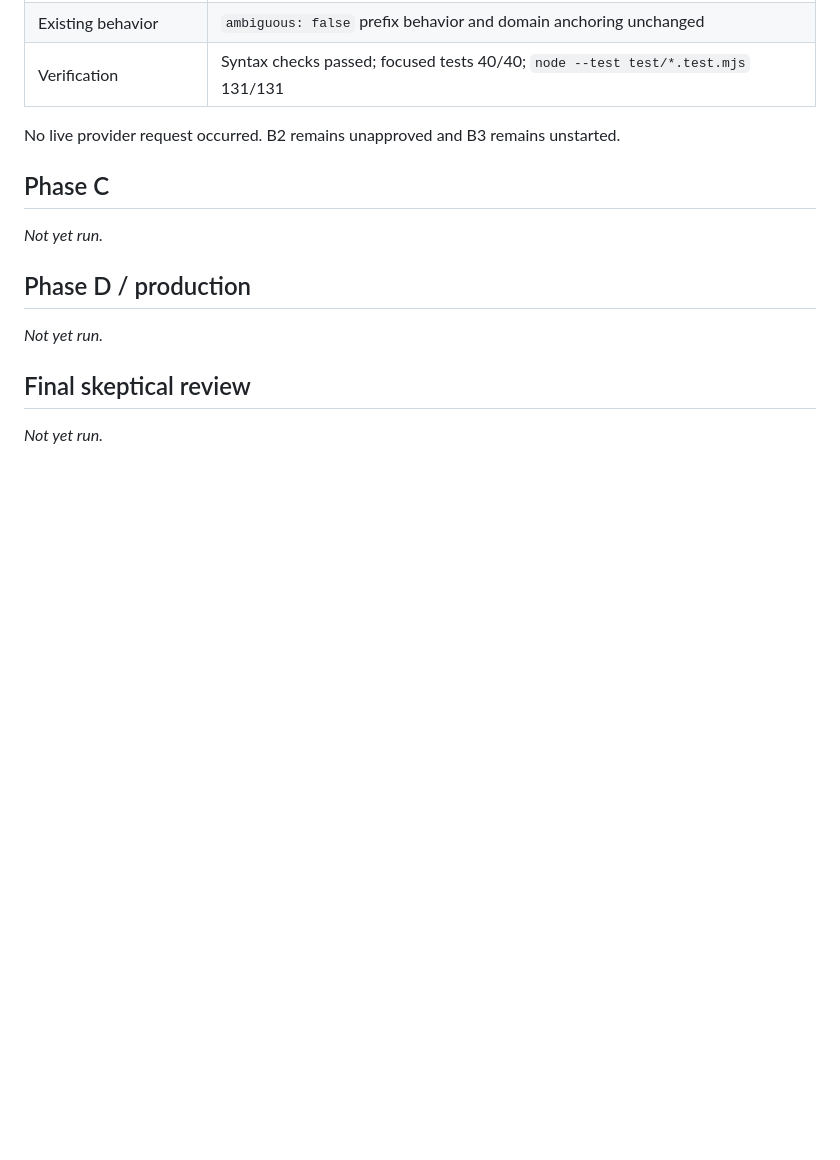
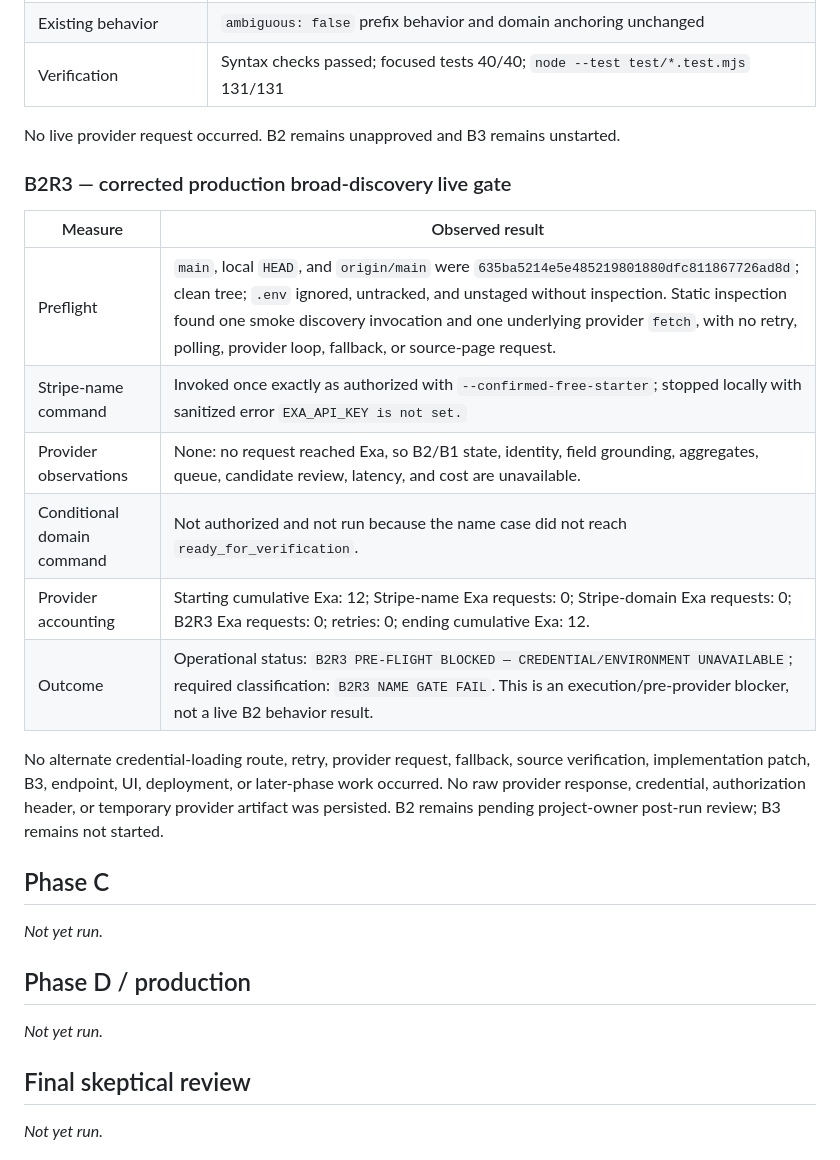
Before and after one commit to aprescod12/company-snapshot-v2, a Markdown page: docs/TESTING.md, the part around the change. Drawn GitHub-style; blank space fills up the shorter version.

```diff
--- a/docs/TESTING.md
+++ b/docs/TESTING.md
@@ -619,6 +619,19 @@ Independent review found no safety defect or provider-access addition. It identi
 
 No live provider request occurred. B2 remains unapproved and B3 remains unstarted.
 
+### B2R3 — corrected production broad-discovery live gate
+
+| Measure | Observed result |
+| --- | --- |
+| Preflight | `main`, local `HEAD`, and `origin/main` were `635ba5214e5e485219801880dfc811867726ad8d`; clean tree; `.env` ignored, untracked, and unstaged without inspection. Static inspection found one smoke discovery invocation and one underlying provider `fetch`, with no retry, polling, provider loop, fallback, or source-page request. |
+| Stripe-name command | Invoked once exactly as authorized with `--confirmed-free-starter`; stopped locally with sanitized error `EXA_API_KEY is not set.` |
+| Provider observations | None: no request reached Exa, so B2/B1 state, identity, field grounding, aggregates, queue, candidate review, latency, and cost are unavailable. |
+| Conditional domain command | Not authorized and not run because the name case did not reach `ready_for_verification`. |
+| Provider accounting | Starting cumulative Exa: 12; Stripe-name Exa requests: 0; Stripe-domain Exa requests: 0; B2R3 Exa requests: 0; retries: 0; ending cumulative Exa: 12. |
+| Outcome | Operational status: `B2R3 PRE-FLIGHT BLOCKED — CREDENTIAL/ENVIRONMENT UNAVAILABLE`; required classification: `B2R3 NAME GATE FAIL`. This is an execution/pre-provider blocker, not a live B2 behavior result. |
+
+No alternate credential-loading route, retry, provider request, fallback, source verification, implementation patch, B3, endpoint, UI, deployment, or later-phase work occurred. No raw provider response, credential, authorization header, or temporary provider artifact was persisted. B2 remains pending project-owner post-run review; B3 remains not started.
+
 ## Phase C
 _Not yet run._
 
```
Also changed, not shown: docs/PHASE_B2_BROAD_DISCOVERY.md (+8 -0 lines), docs/PLAN.md (+3 -1 lines).
